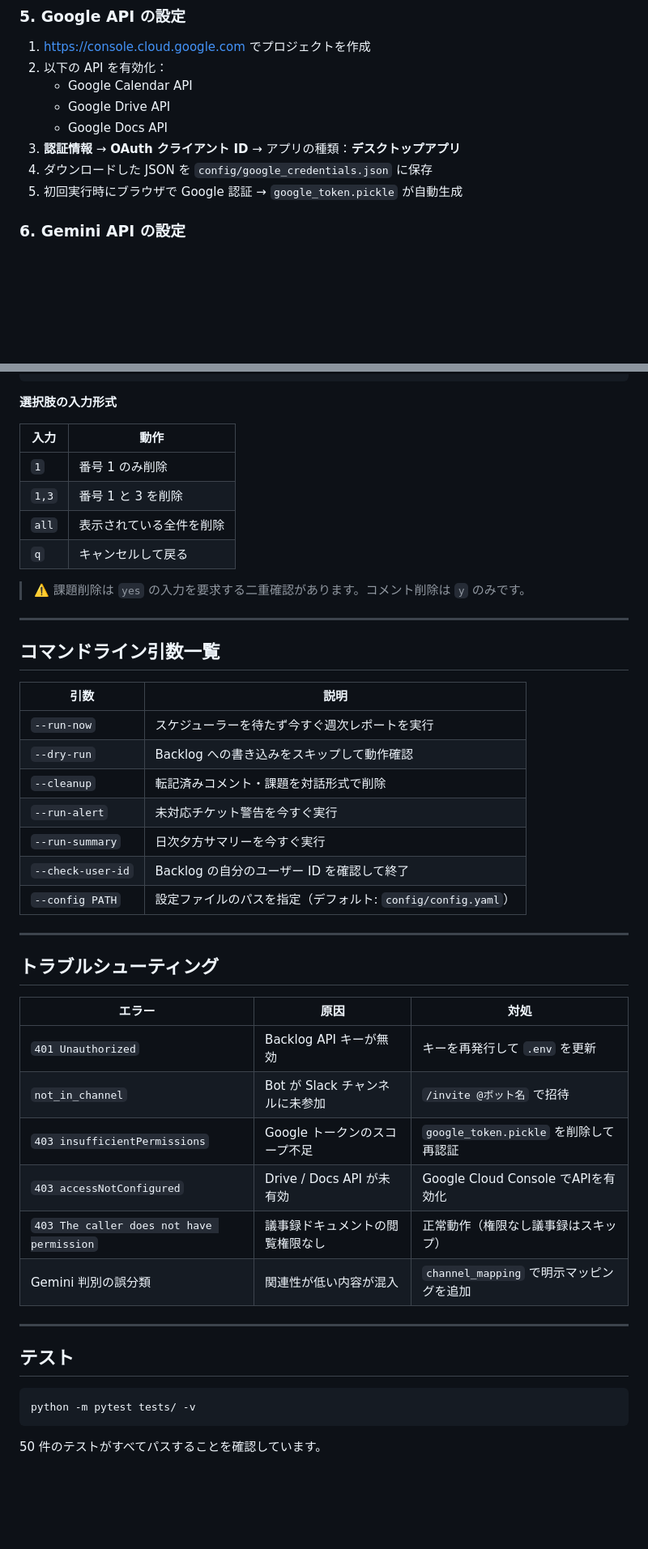
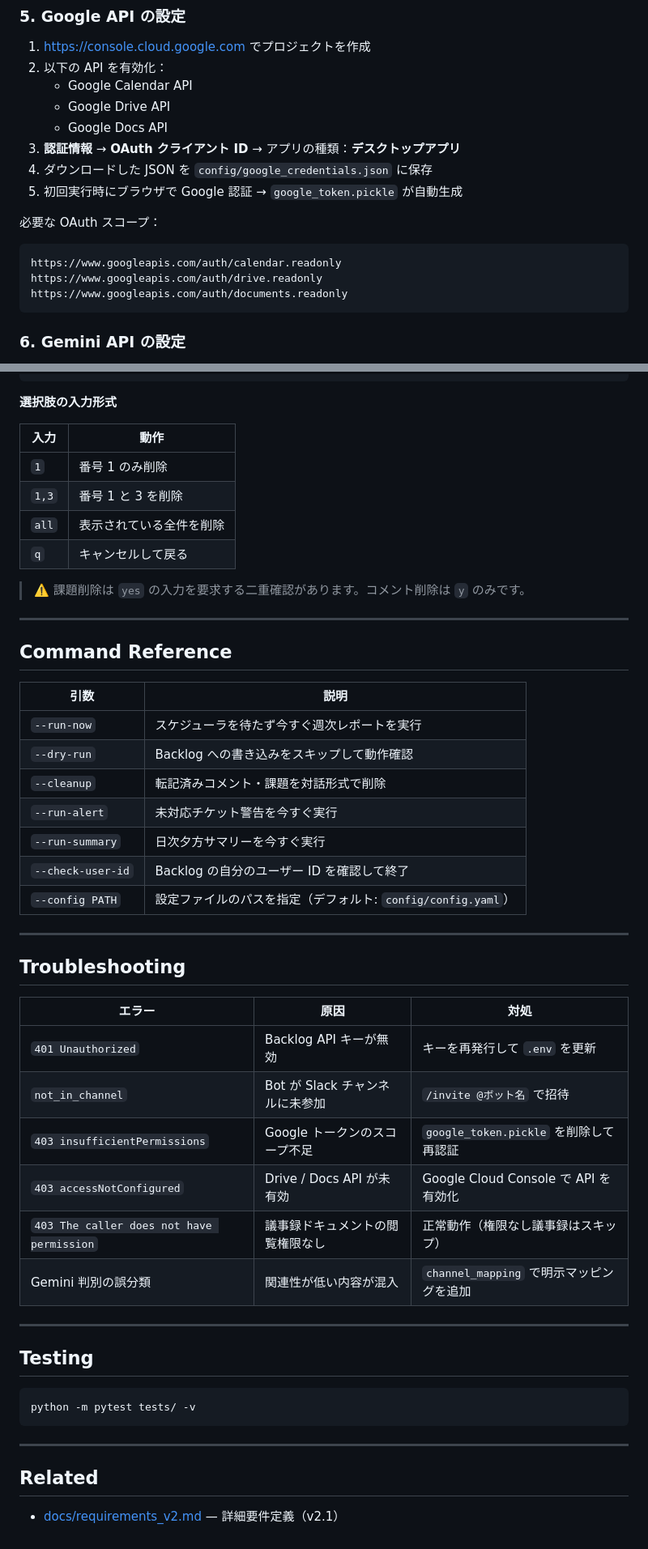
Before and after one commit to andst-kimura/Weekly-Relay, a Markdown page: README.md, 2 parts joined by grey strips. Shown at 81% size. Rendered like a GitHub page; blank space fills up the shorter version.

````diff
--- a/README.md
+++ b/README.md
@@ -182,6 +249,14 @@ python main.py --check-user-id
 3. **認証情報** → **OAuth クライアント ID** → アプリの種類：**デスクトップアプリ**
 4. ダウンロードした JSON を `config/google_credentials.json` に保存
 5. 初回実行時にブラウザで Google 認証 → `google_token.pickle` が自動生成
+
+必要な OAuth スコープ：
+
+```
+https://www.googleapis.com/auth/calendar.readonly
+https://www.googleapis.com/auth/drive.readonly
+https://www.googleapis.com/auth/documents.readonly
+```
 
 ### 6. Gemini API の設定
 
@@ -326,7 +401,7 @@ python main.py --cleanup
 **選択肢の入力形式**
 
 | 入力 | 動作 |
-|------|------|
+|---|---|
 | `1` | 番号 1 のみ削除 |
 | `1,3` | 番号 1 と 3 を削除 |
 | `all` | 表示されている全件を削除 |
@@ -336,11 +411,11 @@ python main.py --cleanup
 
 ---
 
-## コマンドライン引数一覧
+## Command Reference
 
 | 引数 | 説明 |
-|------|------|
-| `--run-now` | スケジューラーを待たず今すぐ週次レポートを実行 |
+|---|---|
+| `--run-now` | スケジューラを待たず今すぐ週次レポートを実行 |
 | `--dry-run` | Backlog への書き込みをスキップして動作確認 |
 | `--cleanup` | 転記済みコメント・課題を対話形式で削除 |
 | `--run-alert` | 未対応チケット警告を今すぐ実行 |
@@ -350,23 +425,27 @@ python main.py --cleanup
 
 ---
 
-## トラブルシューティング
+## Troubleshooting
 
 | エラー | 原因 | 対処 |
-|--------|------|------|
+|---|---|---|
 | `401 Unauthorized` | Backlog API キーが無効 | キーを再発行して `.env` を更新 |
 | `not_in_channel` | Bot が Slack チャンネルに未参加 | `/invite @ボット名` で招待 |
 | `403 insufficientPermissions` | Google トークンのスコープ不足 | `google_token.pickle` を削除して再認証 |
-| `403 accessNotConfigured` | Drive / Docs API が未有効 | Google Cloud Console でAPIを有効化 |
+| `403 accessNotConfigured` | Drive / Docs API が未有効 | Google Cloud Console で API を有効化 |
 | `403 The caller does not have permission` | 議事録ドキュメントの閲覧権限なし | 正常動作（権限なし議事録はスキップ） |
 | Gemini 判別の誤分類 | 関連性が低い内容が混入 | `channel_mapping` で明示マッピングを追加 |
 
 ---
 
-## テスト
+## Testing
 
 ```bash
 python -m pytest tests/ -v
 ```
 
-50 件のテストがすべてパスすることを確認しています。
+---
+
+## Related
+
+- [docs/requirements_v2.md](docs/requirements_v2.md) — 詳細要件定義（v2.1）
````
Also changed, not shown: other parts of README.md (+140 -73 lines).
